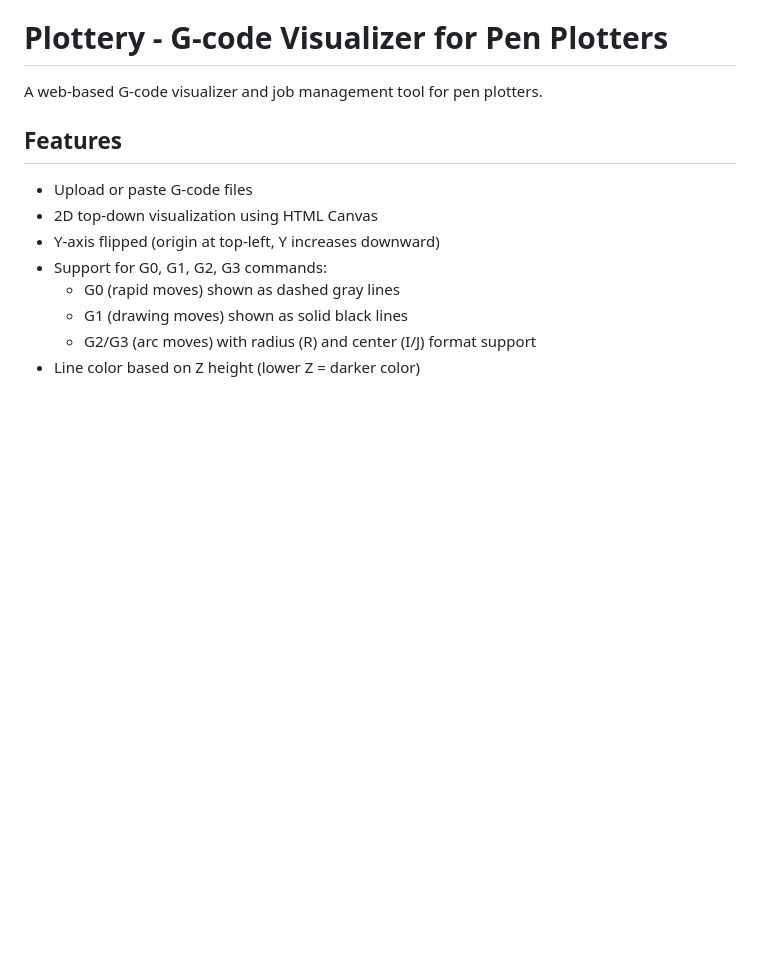
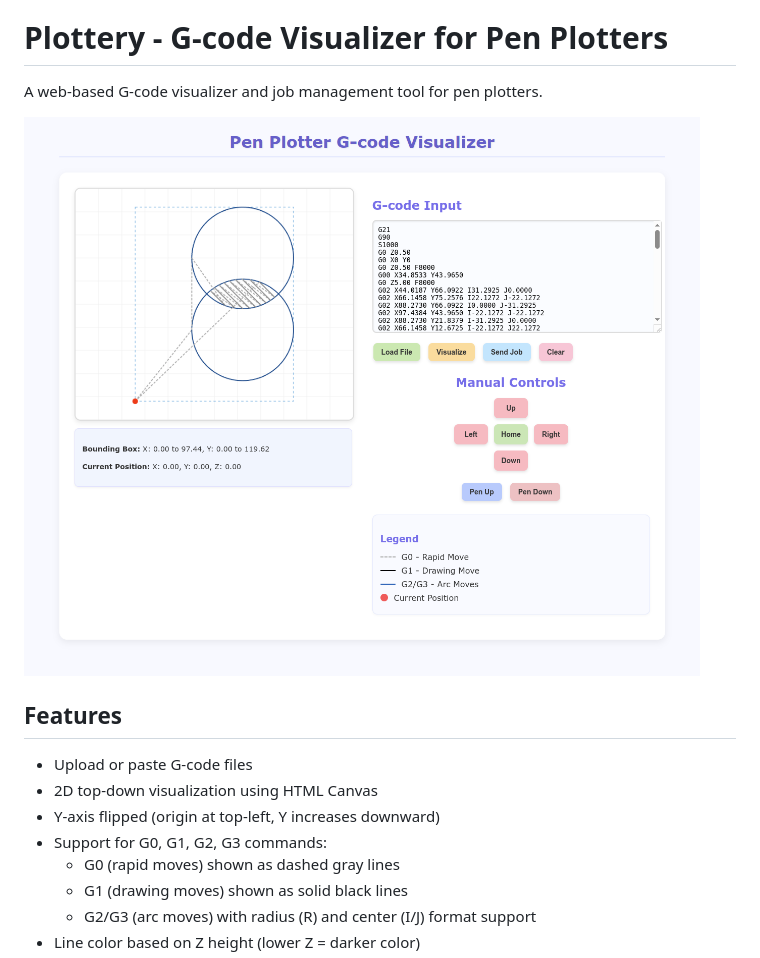
Before and after one commit to hashb/plottery, a Markdown page: README.md, the part around the change. Rendered like a GitHub page; pictures changed too: static/images/screenshot.png (added); blank space fills up the shorter version.

Commit message:
add screenshot

```diff
--- a/README.md
+++ b/README.md
@@ -1,6 +1,8 @@
 # Plottery - G-code Visualizer for Pen Plotters
 
 A web-based G-code visualizer and job management tool for pen plotters.
+
+![Plottery Screenshot](./static/images/screenshot.png)
 
 ## Features
 
```
